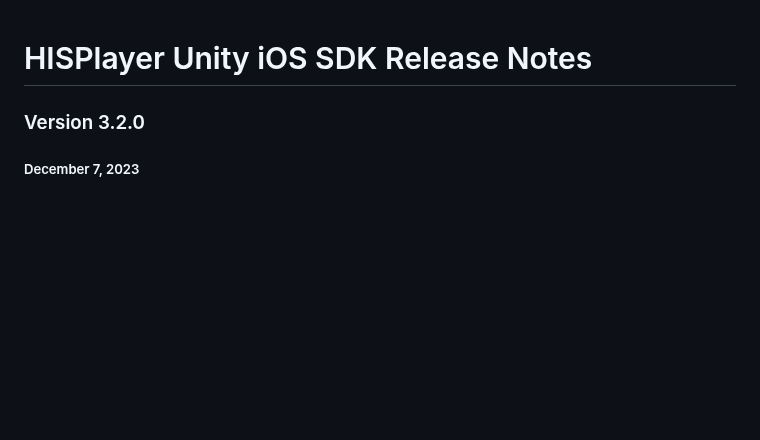
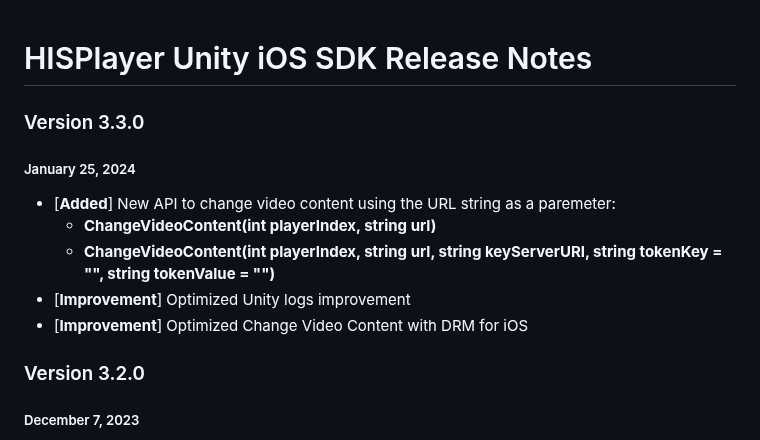
Before and after one commit to HISPlayer/UnityiOS-SDK, a Markdown page: releases.md, the part around the change. Drawn GitHub-style; blank space fills up the shorter version.

```diff
--- a/releases.md
+++ b/releases.md
@@ -1,4 +1,12 @@
 # HISPlayer Unity iOS SDK Release Notes
+
+### Version 3.3.0
+##### January 25, 2024
+- [**Added**] New API to change video content using the URL string as a paremeter:
+    - **ChangeVideoContent(int playerIndex, string url)**
+    - **ChangeVideoContent(int playerIndex, string url, string keyServerURI, string tokenKey = "", string tokenValue = "")**
+- [**Improvement**] Optimized Unity logs improvement
+- [**Improvement**] Optimized Change Video Content with DRM for iOS
 
 ### Version 3.2.0
 ##### December 7, 2023
```
